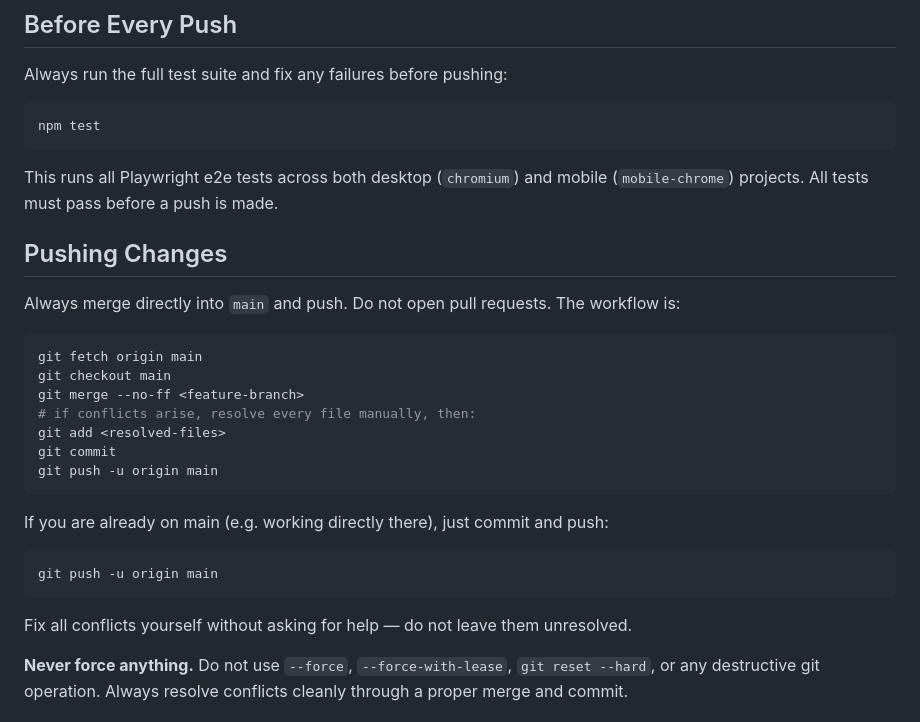
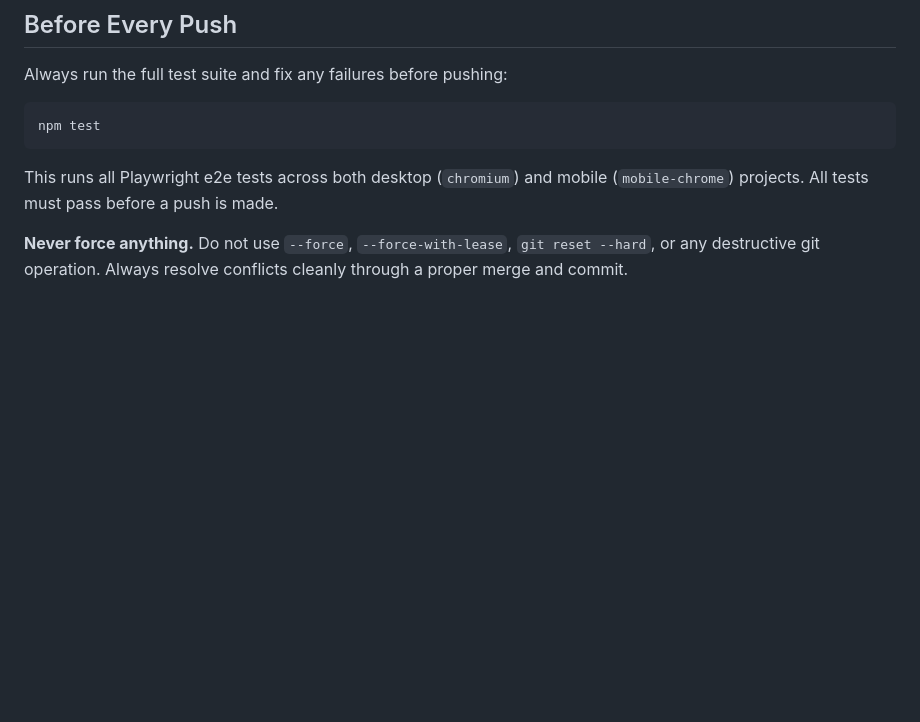
Before and after one commit to xssxghjk/AI-Web-Pages, a Markdown page: CLAUDE.md, the part around the change. Drawn GitHub-style; blank space fills up the shorter version.

Commit message:
docs: remove push-to-main workflow from CLAUDE.md
https://claude.ai/code/session_01W1o4YXByaC6SioPtnQnPr4

````diff
--- a/CLAUDE.md
+++ b/CLAUDE.md
@@ -20,28 +20,6 @@ npm test
 ```
 
 This runs all Playwright e2e tests across both desktop (`chromium`) and mobile (`mobile-chrome`) projects. All tests must pass before a push is made.
-
-## Pushing Changes
-
-Always merge directly into `main` and push. Do not open pull requests. The workflow is:
-
-```bash
-git fetch origin main
-git checkout main
-git merge --no-ff <feature-branch>
-# if conflicts arise, resolve every file manually, then:
-git add <resolved-files>
-git commit
-git push -u origin main
-```
-
-If you are already on main (e.g. working directly there), just commit and push:
-
-```bash
-git push -u origin main
-```
-
-Fix all conflicts yourself without asking for help — do not leave them unresolved.
 
 **Never force anything.** Do not use `--force`, `--force-with-lease`, `git reset --hard`, or any destructive git operation. Always resolve conflicts cleanly through a proper merge and commit.
 
````
